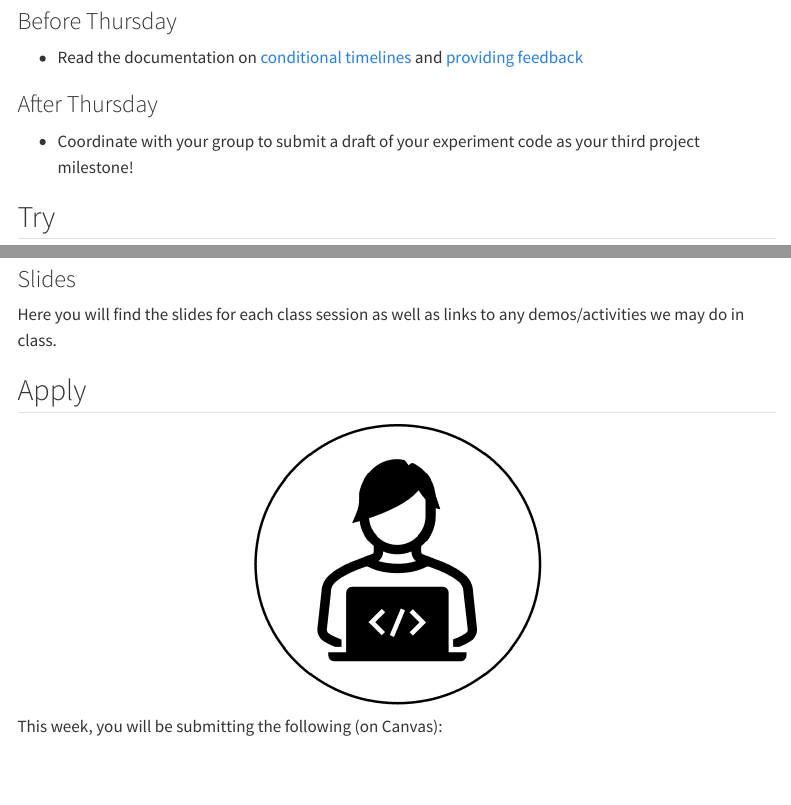
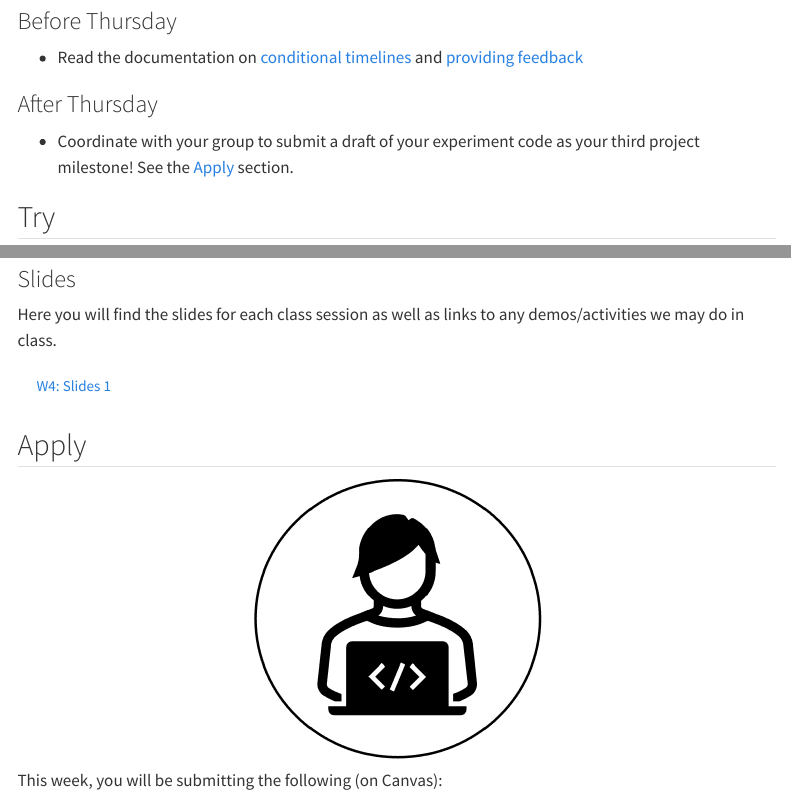
Before and after one commit to teaching-cognition/coglab2022, a Quarto document (articles/modules/W4.qmd): the page in a window 1100 px wide, from 660 px down, and a second part further down, joined at a grey line. Rendered offline with R 4.5, knitr and Pandoc in place of Quarto, with nearby package versions; menus at the side of the page are left out.

Commit message:
update w4-1

```diff
--- a/articles/modules/W4.qmd
+++ b/articles/modules/W4.qmd
@@ -42,7 +42,7 @@ knitr::include_graphics("imgs/prep.png")
 
 ### After Thursday
 
-- Coordinate with your group to submit a draft of your experiment code as your third project milestone!
+- Coordinate with your group to submit a draft of your experiment code as your third project milestone! See the [Apply](#apply) section.
 
 ::::
 :::
@@ -70,8 +70,8 @@ knitr::include_graphics("imgs/try.png")
 
 Here you will find the slides for each class session as well as links to any demos/activities we may do in class.
 
-<!-- <a class="btn btn-outline-info" href="https://teaching-me.github.io/coglab/slides/W5_Sep_26_2023.pdf" role="button" target="_blank">W5: Slides 1</a> -->
-<!-- <a class="btn btn-outline-info" href="https://teaching-me.github.io/coglab/slides/W5_Sep_28_2023.pdf" role="button" target="_blank">W5: Slides 2</a> -->
+<a class="btn btn-outline-info" href="../../slides/W4_timelines.pdf" role="button" target="_blank">W4: Slides 1</a>
+
 
 
 ::::
```
Also changed, not shown: docs/search.json, 5 other files.
